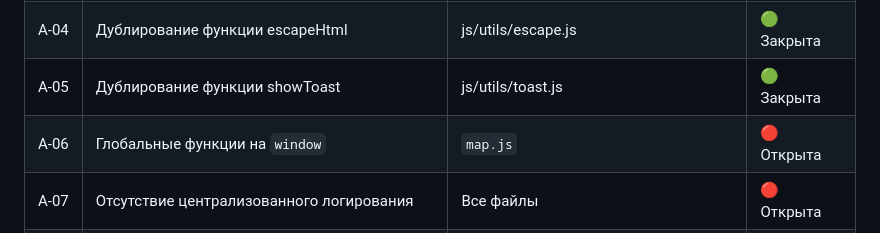
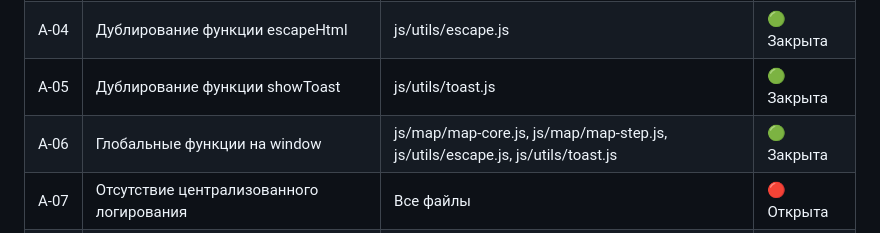
Before and after one commit to Allikk38/interactiv, a Markdown page: project-fix-log.md, the part around the change. Drawn GitHub-style.

```diff
--- a/project-fix-log.md
+++ b/project-fix-log.md
@@ -34,7 +34,7 @@
 | A‑03 | Жёсткая связанность в `runStep()` | 'app.js', 'stepRegistry.js', 'stepRegistry-init.js' | 🟢 Закрыта |
 | A‑04 | Дублирование функции escapeHtml | js/utils/escape.js | 🟢 Закрыта
 | A‑05 | Дублирование функции showToast | js/utils/toast.js | 🟢 Закрыта |
-| A‑06 | Глобальные функции на `window` | `map.js` | 🔴 Открыта |
+| A‑06 | Глобальные функции на window | js/map/map-core.js, js/map/map-step.js, js/utils/escape.js, js/utils/toast.js | 🟢 Закрыта |
 | A‑07 | Отсутствие централизованного логирования | Все файлы | 🔴 Открыта |
 | A‑08 | Смешение логики и представления в компонентах | Все файлы рефакторинга завершены | 🟢 Закрыта |
 | A‑09 | Отсутствие модульной организации состояния | `state.js` | 🔴 Открыта |
```
